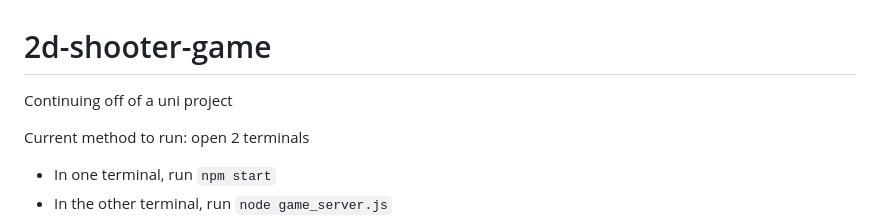
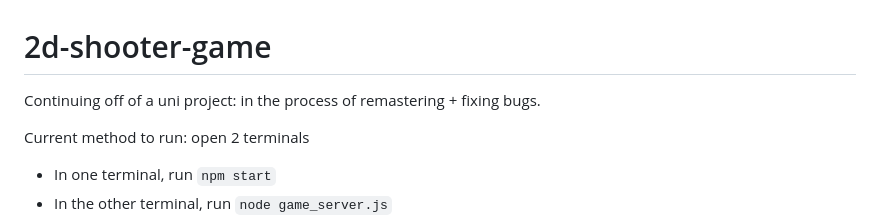
Before and after one commit to bogdan-l-2000/2d-shooter-game, a Markdown page: README.md, the part around the change. Rendered like a GitHub page.

```diff
--- a/README.md
+++ b/README.md
@@ -1,5 +1,5 @@
 # 2d-shooter-game
-Continuing off of a uni project
+Continuing off of a uni project: in the process of remastering + fixing bugs.
 
 Current method to run: open 2 terminals
 * In one terminal, run `npm start`
```
